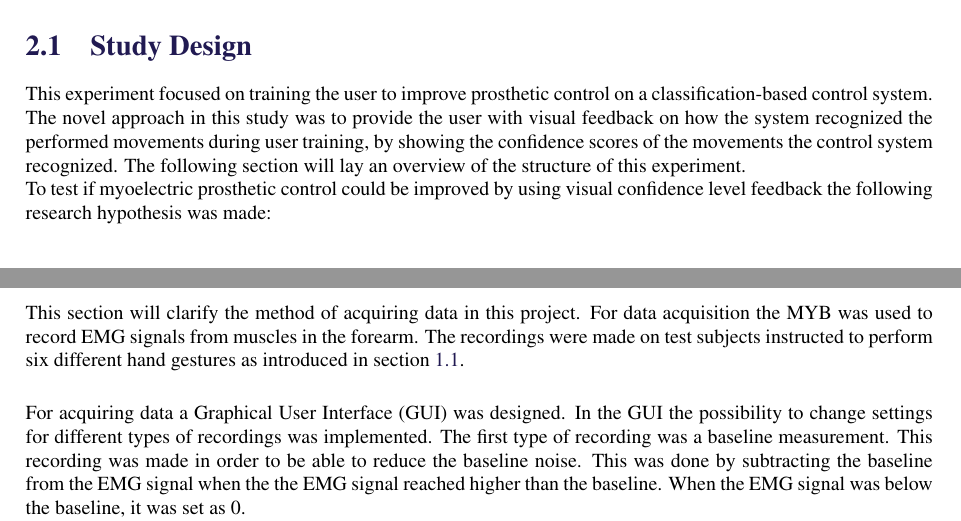
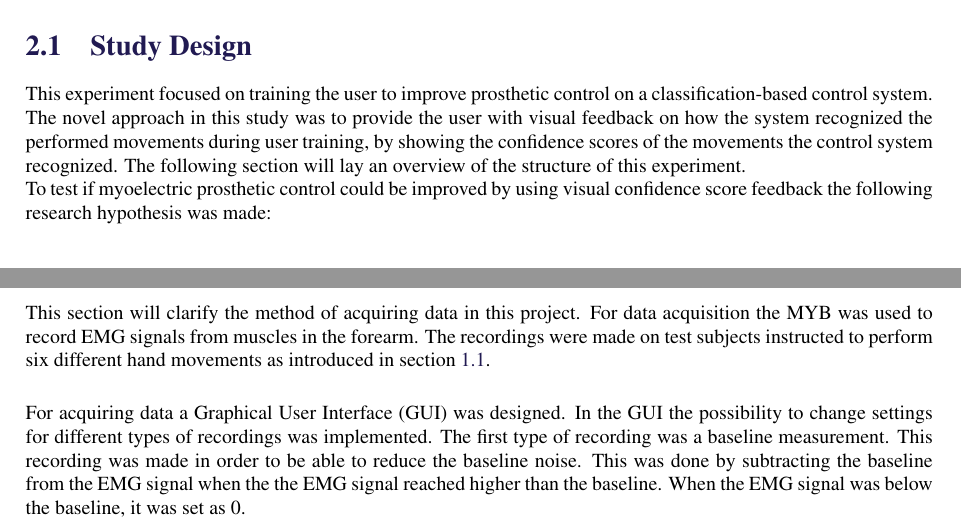
Before and after one commit to oliverDam/8semester-projekt, a LaTeX thesis (main.tex, which reads contents/zMethods/StudyDesign.tex, contents/zMethods/dataAcquisition.tex): two parts of pages 15 and 17 of 45, joined at a grey line, cut so that both start at the same text. Compiled offline with pdfLaTeX.

Commit message:
search and replace rettelser i main

```diff
--- a/contents/zMethods/StudyDesign.tex
+++ b/contents/zMethods/StudyDesign.tex
@@ -4,7 +4,7 @@ The information acquired in the background section will lay foundation for how t
 \section{Study Design} \label{sec:M:studyDesign}
 
 This experiment focused on training the user to improve prosthetic control on a classification-based control system. The novel approach in this study was to provide the user with visual feedback on how the system recognized the performed movements during user training, by showing the confidence scores of the movements the control system recognized. The following section will lay an overview of the structure of this experiment. \\
-To test if myoelectric prosthetic control could be improved by using visual confidence level feedback the following research hypothesis was made:
+To test if myoelectric prosthetic control could be improved by using visual confidence score feedback the following research hypothesis was made:
 \begin{center}
 	\textit{Exposing subjects to user training, in which confidence scores of movement recognition is used as visual feedback, will show statistically significant improvement in performance in a Fitts' Law test compared to a control group receiving label feedback.}
 \end{center}
--- a/contents/zMethods/dataAcquisition.tex
+++ b/contents/zMethods/dataAcquisition.tex
@@ -1,7 +1,7 @@
 %data acquisition
 \section{Data Acquisition} \label{sec:M:dataAcquisition}
 
-This section will clarify the method of acquiring data in this project. For data acquisition the MYB was used to record EMG signals from muscles in the forearm. The recordings were made on test subjects instructed to perform six different hand gestures as introduced in \secref{sec:BG:anatomy}.
+This section will clarify the method of acquiring data in this project. For data acquisition the MYB was used to record EMG signals from muscles in the forearm. The recordings were made on test subjects instructed to perform six different hand movements as introduced in \secref{sec:BG:anatomy}.
 
 
 %As described in \secref{sec:MYB} about the MYB, the armband has a sample rate of 200 Hz.
```
Also changed, not shown: contents/bBackground/Fitts_Law.tex (+1 -1 lines), contents/bBackground/myoarmband.tex (+1 -1 lines), contents/zMethods/study_protocol.tex (+1 -1 lines).
